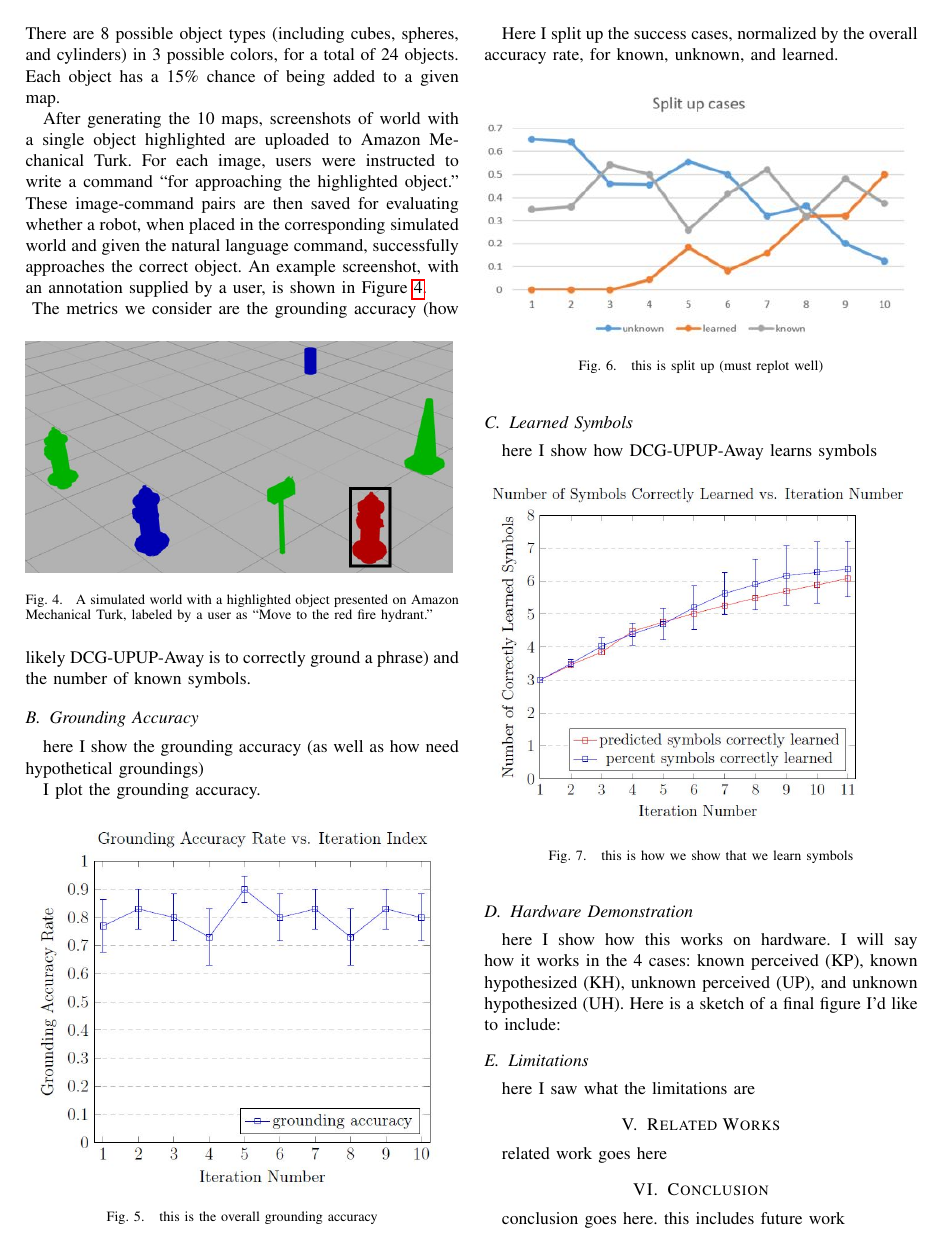
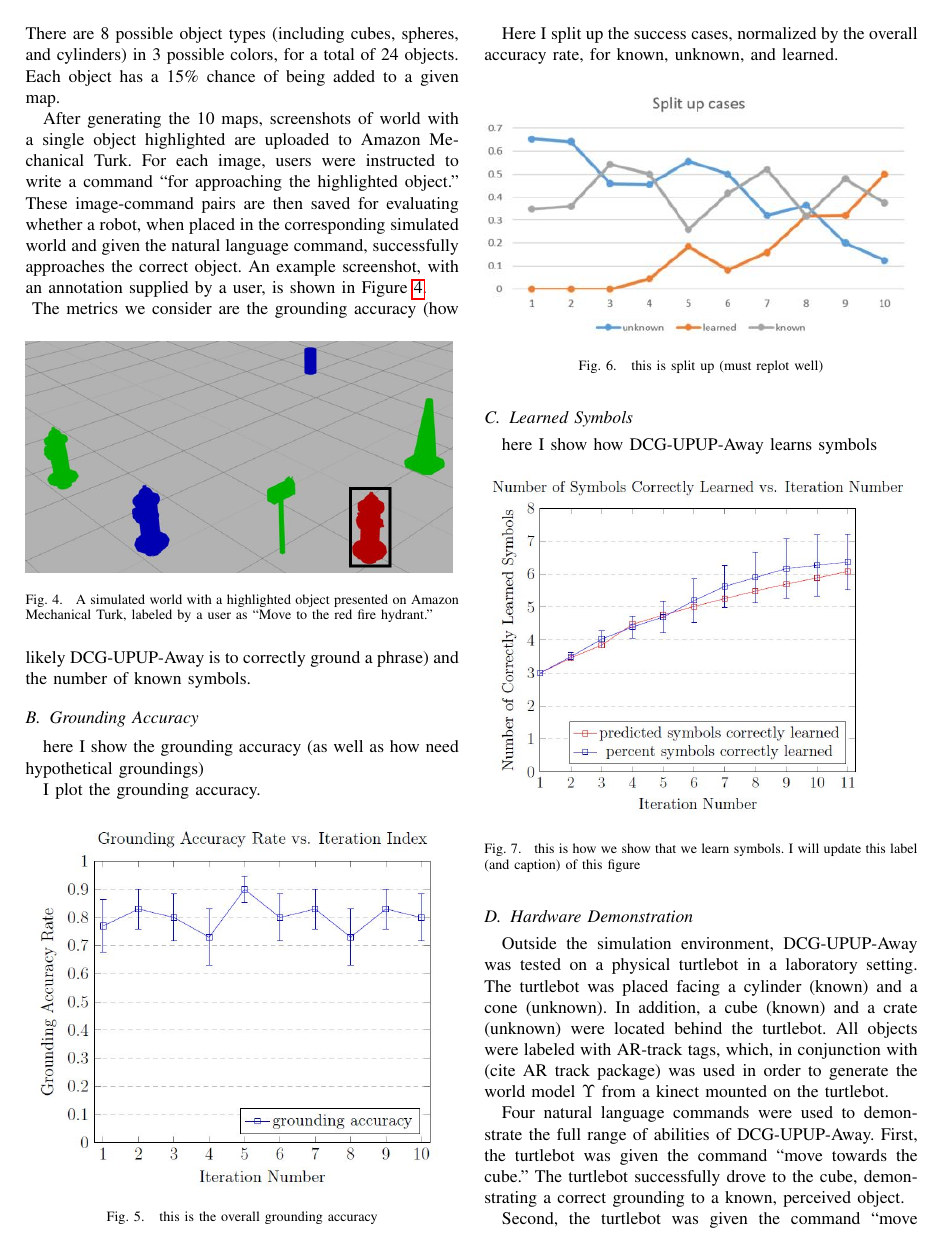
Before and after one commit to mycal-tucker/icra_2017, a LaTeX paper (main.tex, which reads results.tex): page 3 of 4. Compiled offline with pdfLaTeX.

Commit message:
draft of hardware results

```diff
--- a/results.tex
+++ b/results.tex
@@ -46,11 +46,17 @@ here I show how DCG-UPUP-Away learns symbols
 \begin{figure}[h]
 \centering
 \includegraphics[width=8.5cm]{symbols_corr}
-\caption{this is how we show that we learn symbols}
+\caption{this is how we show that we learn symbols. I will update this label (and caption) of this figure}
 \label{fig:g_acc}
 \end{figure}
 
 \subsection{Hardware Demonstration}
-here I show how this works on hardware.
-I will say how it works in the 4 cases: known perceived (KP), known hypothesized (KH), unknown perceived (UP), and unknown hypothesized (UH).
-Here is a sketch of a final figure I'd like to include:
+Outside the simulation environment, DCG-UPUP-Away was tested on a physical turtlebot in a laboratory setting.
+The turtlebot was placed facing a cylinder (known) and a cone (unknown).
+In addition, a cube (known) and a crate (unknown) were located behind the turtlebot.
+All objects were labeled with AR-track tags, which, in conjunction with (cite AR track package) was used in order to generate the world model $\Upsilon$ from a kinect mounted on the turtlebot.\\
+%I'd like to add a footnote saying that I have videos of these demos
+\indent Four natural language commands were used to demonstrate the full range of abilities of DCG-UPUP-Away.
+First, the turtlebot was given the command ``move towards the cube.''
+The turtlebot successfully drove to the cube, demonstrating a correct grounding to a known, perceived object.\\
+\indent Second, the turtlebot was given the command ``move towards the cone.''
@@ -62,4 +76,5 @@ Here is a sketch of a final figure I'd like to include:
-\label{fig:g_acc}
+\caption{this is a sketch of the 6 subfigures that demonstrate hypothesized groundings on hardware and in the model, and shows how it learns. I'd like this to go across the top of the page.}
+\label{fig:hardware_demo}
 \end{figure}
 
 \subsection{Limitations}
```
Also changed, not shown: results.tex (12 more changed lines).
